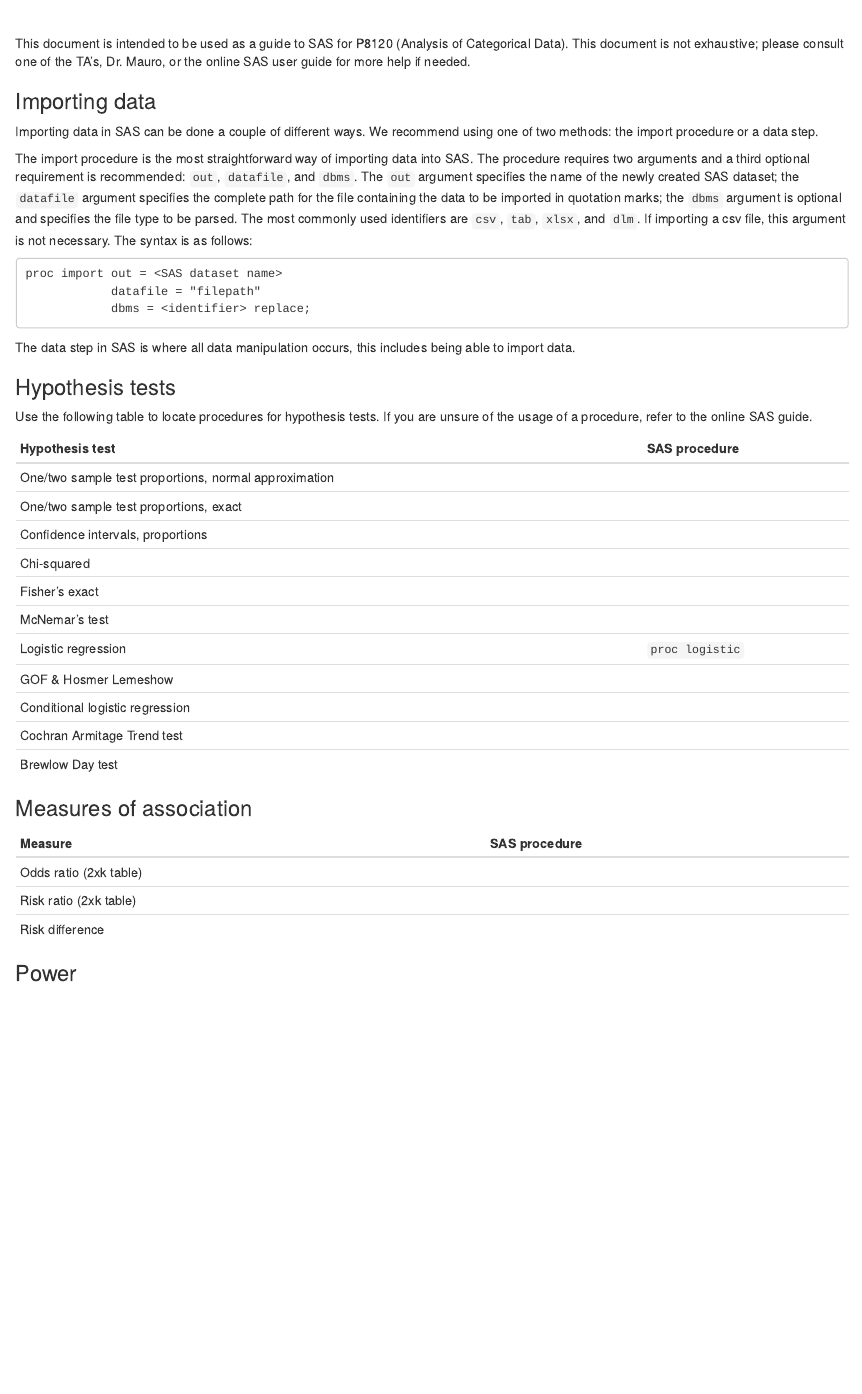
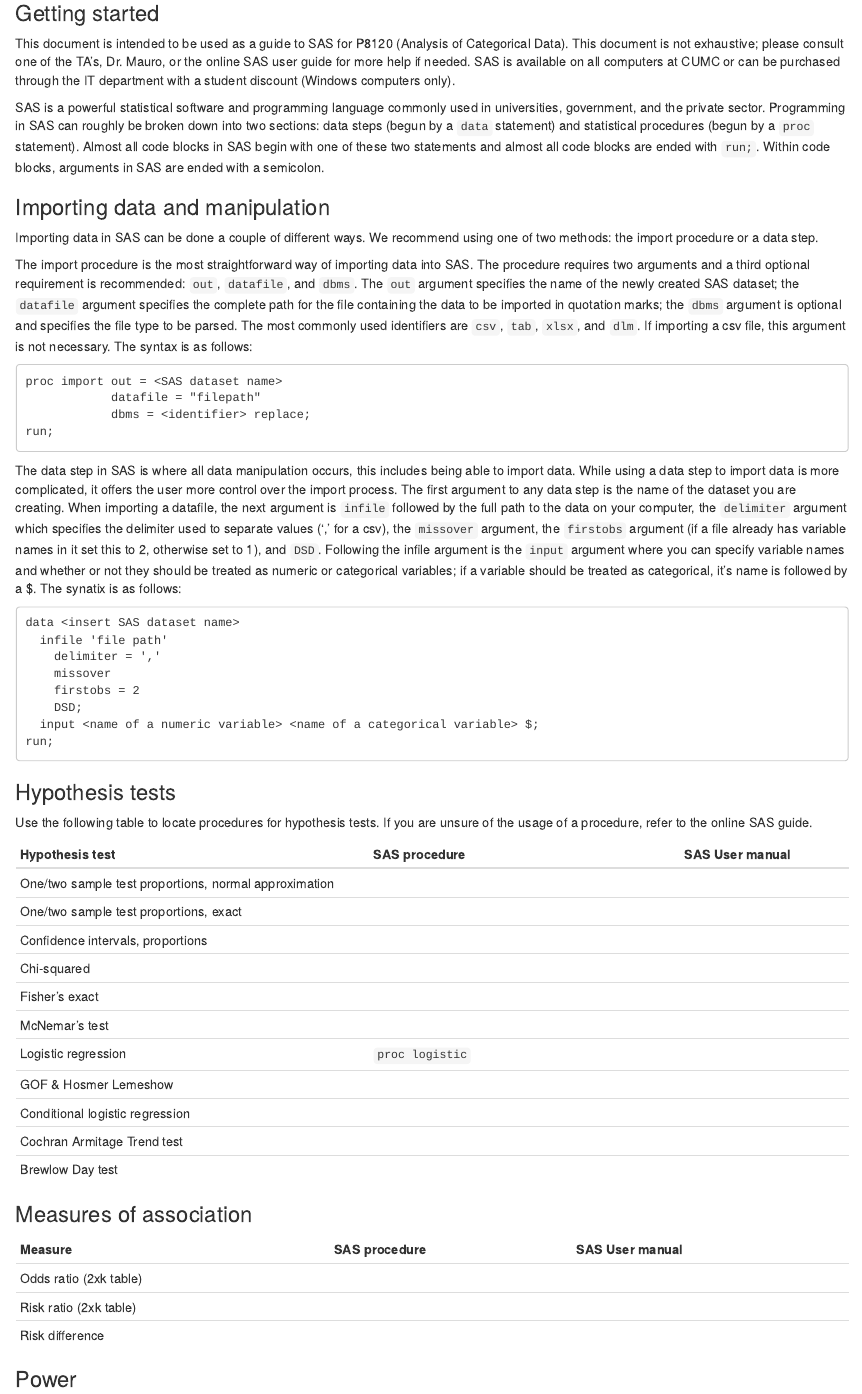
Before and after one commit to nt-williams/p8120, an R Markdown document (sas/sas_functions.Rmd): the page in a window 1100 px wide, from 160 px down before the commit and from 200 px down after it, so that both start at the same text. Rendered offline with R 4.5, knitr and Pandoc, with nearby package versions; some code elsewhere in the file could not run offline.

Commit message:
data step for import, rough draft of getting started

````diff
--- a/sas/sas_functions.Rmd
+++ b/sas/sas_functions.Rmd
@@ -17,9 +17,13 @@
 
 <br>
 
-This document is intended to be used as a guide to SAS for P8120 (Analysis of Categorical Data). This document is not exhaustive; please consult one of the TA's, Dr. Mauro, or the online SAS user guide for more help if needed.
+### Getting started
 
-### Importing data
+This document is intended to be used as a guide to SAS for P8120 (Analysis of Categorical Data). This document is not exhaustive; please consult one of the TA's, Dr. Mauro, or the online SAS user guide for more help if needed. SAS is available on all computers at CUMC or can be purchased through the IT department with a student discount (Windows computers only).
+
+SAS is a powerful statistical software and programming language commonly used in universities, government, and the private sector. Programming in SAS can roughly be broken down into two sections: data steps (begun by a `data` statement) and statistical procedures (begun by a `proc` statement). Almost all code blocks in SAS begin with one of these two statements and almost all code blocks are ended with `run;`. Within code blocks, arguments in SAS are ended with a semicolon.
+
+### Importing data and manipulation
 
 Importing data in SAS can be done a couple of different ways. We recommend using one of two methods: the import procedure or a data step.
 
@@ -29,34 +33,47 @@
 proc import out = <SAS dataset name>
             datafile = "filepath"
             dbms = <identifier> replace;
+run;
 ```
 
-The data step in SAS is where all data manipulation occurs, this includes being able to import data.
+The data step in SAS is where all data manipulation occurs, this includes being able to import data. While using a data step to import data is more complicated, it offers the user more control over the import process. The first argument to any data step is the name of the dataset you are creating. When importing a datafile, the next argument is `infile` followed by the full path to the data on your computer, the `delimiter` argument which specifies the delimiter used to separate values (',' for a csv), the `missover` argument, the `firstobs` argument (if a file already has variable names in it set this to 2, otherwise set to 1), and `DSD`. Following the infile argument is the `input` argument where you can specify variable names and whether or not they should be treated as numeric or categorical variables; if a variable should be treated as categorical, it's name is followed by a $. The synatix is as follows:
+
+```{}
+data <insert SAS dataset name>
+  infile 'file path'
+    delimiter = ','
+    missover
+    firstobs = 2
+    DSD;
+  input <name of a numeric variable> <name of a categorical variable> $;
+run;
+```
+
 
 
 ### Hypothesis tests
 
 Use the following table to locate procedures for hypothesis tests. If you are unsure of the usage of a procedure, refer to the online SAS guide.
 
-|Hypothesis test                     | SAS procedure                  |
-|------------------------------------|--------------------------------|
-|One/two sample test proportions, normal approximation  ||
-|One/two sample test proportions, exact   |            |
-|Confidence intervals, proportions   | |
-|Chi-squared                         ||
-|Fisher's exact                      ||
-|McNemar's test                      ||
-|Logistic regression                 | `proc logistic` |
-|GOF & Hosmer Lemeshow               | |
-|Conditional logistic regression     | |
-|Cochran Armitage Trend test         | |
-|Brewlow Day test                    | |
+|Hypothesis test                     | SAS procedure                  | SAS User manual |
+|------------------------------------|--------------------------------|-----------------|
+|One/two sample test proportions, normal approximation  ||  |
+|One/two sample test proportions, exact   |            |  |
+|Confidence intervals, proportions   | |  |
+|Chi-squared                         || |
+|Fisher's exact                      || |
+|McNemar's test                      || |
+|Logistic regression                 | `proc logistic` |  |
+|GOF & Hosmer Lemeshow               | | |
+|Conditional logistic regression     | |  |
+|Cochran Armitage Trend test         | |  |
+|Brewlow Day test                    | |  |
 
 ### Measures of association
 
-| Measure               | SAS procedure      |
-|-----------------------|--------------------|
-|Odds ratio (2xk table) |     |
-|Risk ratio (2xk table) |     |
-|Risk difference        |     |
+| Measure               | SAS procedure      | SAS User manual |
+|-----------------------|--------------------|-----------------|
+|Odds ratio (2xk table) |     | |
+|Risk ratio (2xk table) |     | |
+|Risk difference        |     | |
 ### Power
````
Also changed, not shown: sas/sas_functions.html.
